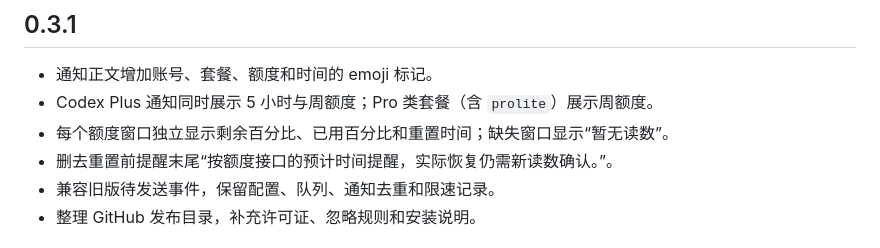
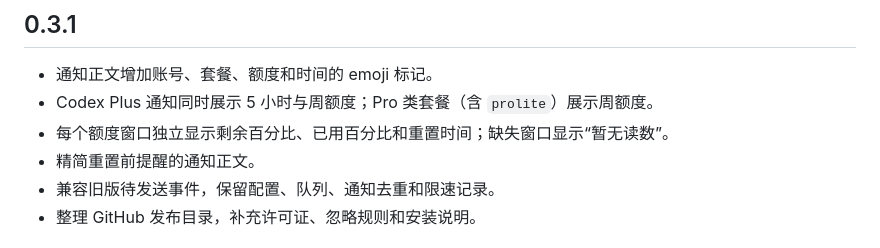
Before and after one commit to real-LEONEAST/magpie-quota-notify, a Markdown page: CHANGELOG.md, the part around the change. GitHub-like rendering.

```diff
--- a/CHANGELOG.md
+++ b/CHANGELOG.md
@@ -5,7 +5,7 @@
 - 通知正文增加账号、套餐、额度和时间的 emoji 标记。
 - Codex Plus 通知同时展示 5 小时与周额度；Pro 类套餐（含 `prolite`）展示周额度。
 - 每个额度窗口独立显示剩余百分比、已用百分比和重置时间；缺失窗口显示“暂无读数”。
-- 删去重置前提醒末尾“按额度接口的预计时间提醒，实际恢复仍需新读数确认。”。
+- 精简重置前提醒的通知正文。
 - 兼容旧版待发送事件，保留配置、队列、通知去重和限速记录。
 - 整理 GitHub 发布目录，补充许可证、忽略规则和安装说明。
 
```
Also changed, not shown: README.md (+8 -8 lines), docs/images/notifications.png, docs/images/overview.png, docs/images/settings.png, 4 other files.
